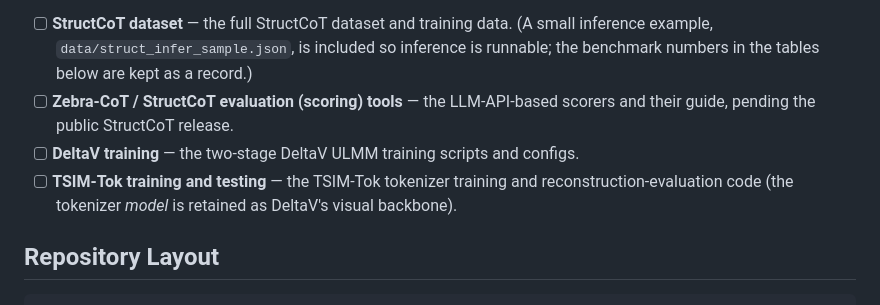
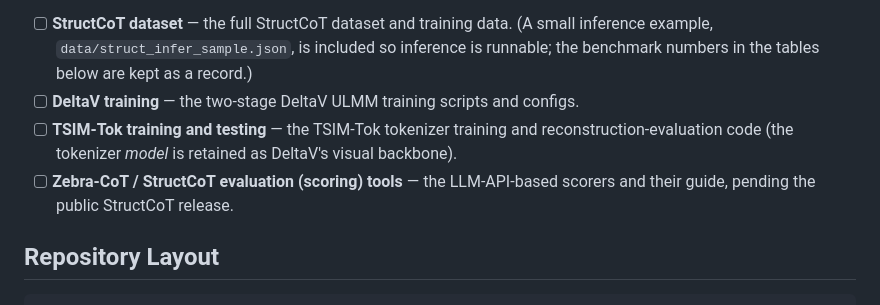
Before and after one commit to Pengjie-W/DeltaV, a Markdown page: README.md, the part around the change. GitHub-like rendering.

Commit message:
Reorder roadmap items

```diff
--- a/README.md
+++ b/README.md
@@ -69,9 +69,9 @@ https://github.com/user-attachments/assets/724b2ff7-279a-4139-a9a0-de734014431d
 This release focuses on **inference** with the pretrained DeltaV-2B checkpoint. The following components are not included yet and will be released in a future update:
 
 - [ ] **StructCoT dataset** — the full StructCoT dataset and training data. (A small inference example, `data/struct_infer_sample.json`, is included so inference is runnable; the benchmark numbers in the tables below are kept as a record.)
-- [ ] **Zebra-CoT / StructCoT evaluation (scoring) tools** — the LLM-API-based scorers and their guide, pending the public StructCoT release.
 - [ ] **DeltaV training** — the two-stage DeltaV ULMM training scripts and configs.
 - [ ] **TSIM-Tok training and testing** — the TSIM-Tok tokenizer training and reconstruction-evaluation code (the tokenizer *model* is retained as DeltaV's visual backbone).
+- [ ] **Zebra-CoT / StructCoT evaluation (scoring) tools** — the LLM-API-based scorers and their guide, pending the public StructCoT release.
 
 ## Repository Layout
 
```
